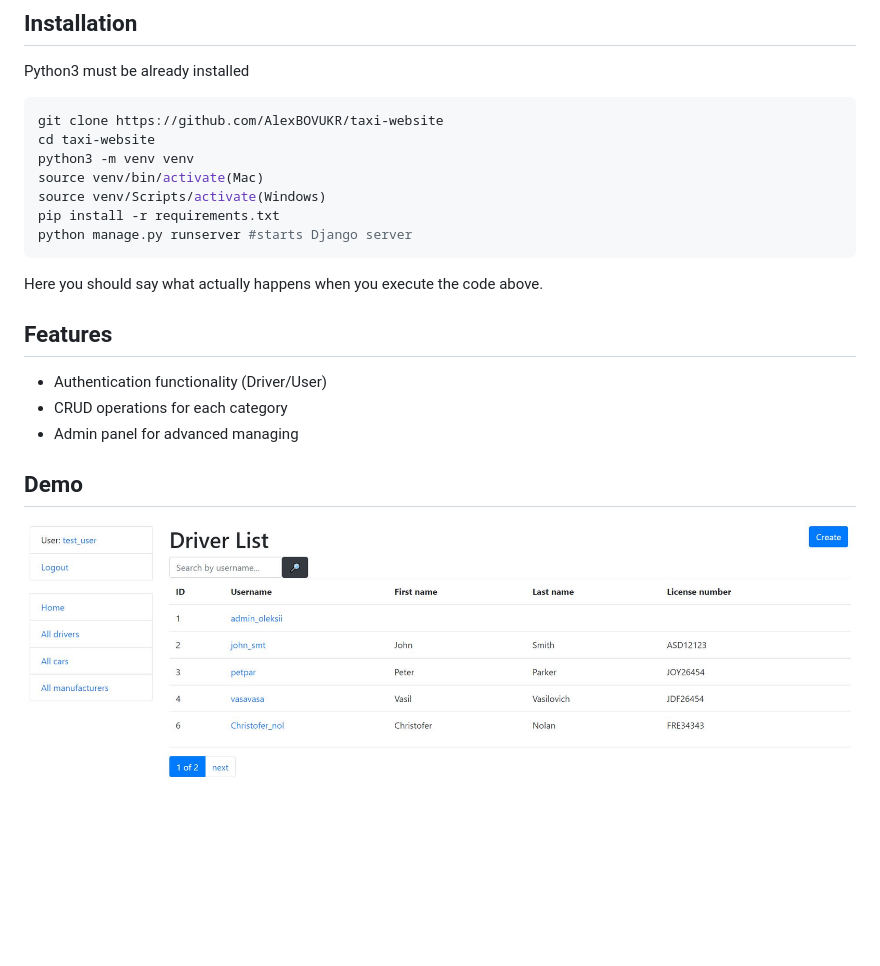
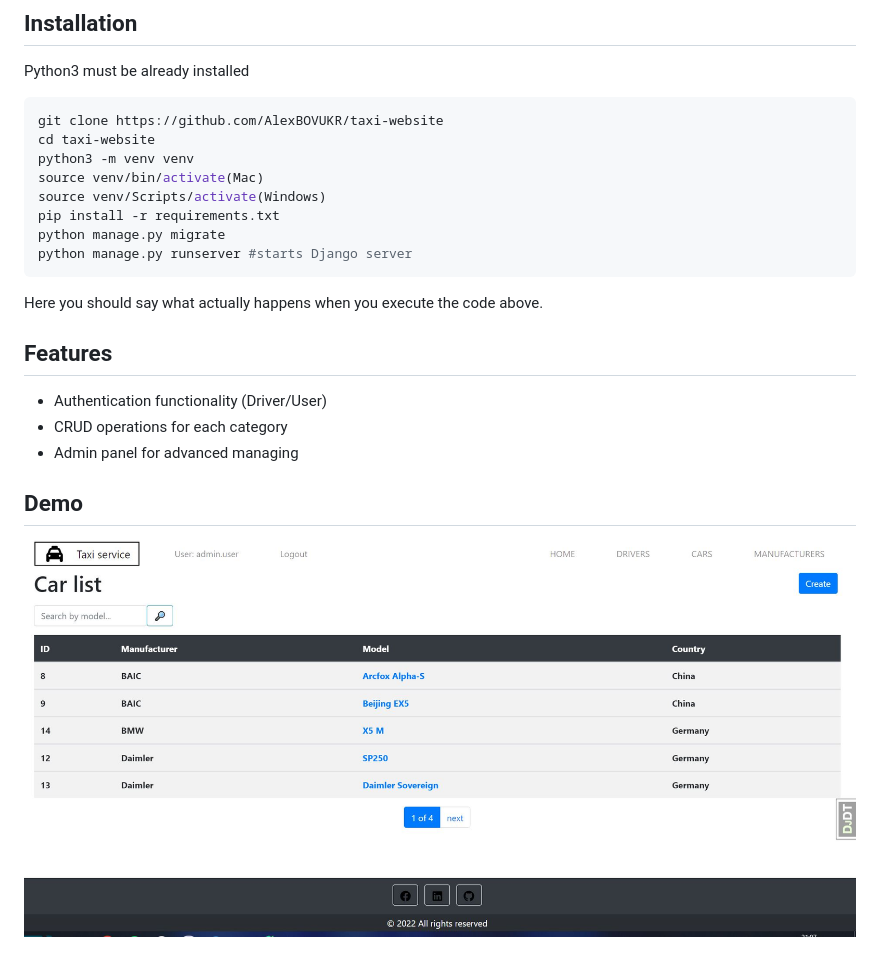
Before and after one commit to AlexBOVUKR/taxi-website, a Markdown page: README.md, the part around the change. Rendered like a GitHub page; pictures changed too: demo.JPG; blank space fills up the shorter version.

````diff
--- a/README.md
+++ b/README.md
@@ -21,6 +21,7 @@ python3 -m venv venv
 source venv/bin/activate(Mac)
 source venv/Scripts/activate(Windows)
 pip install -r requirements.txt
+python manage.py migrate
 python manage.py runserver #starts Django server
 ```
 
````
Also changed, not shown: 15 other files.
